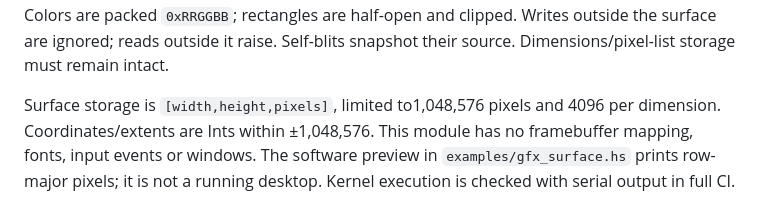
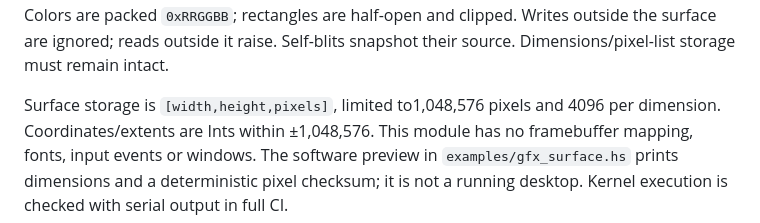
Before and after one commit to Ashveil1/holyshit, a Markdown page: docs/stdlib.md, the part around the change. GitHub-like rendering.

Commit message:
Keep drawing example output documentation accurate

```diff
--- a/docs/stdlib.md
+++ b/docs/stdlib.md
@@ -91,5 +91,5 @@ snapshot their source. Dimensions/pixel-list storage must remain intact.
 Surface storage is `[width,height,pixels]`, limited to1,048,576 pixels and
 4096 per dimension. Coordinates/extents are Ints within ±1,048,576. This module
 has no framebuffer mapping, fonts, input events or windows. The software
-preview in `examples/gfx_surface.hs` prints row-major pixels; it is not a
+preview in `examples/gfx_surface.hs` prints dimensions and a deterministic pixel checksum; it is not a
 running desktop. Kernel execution is checked with serial output in full CI.
```
